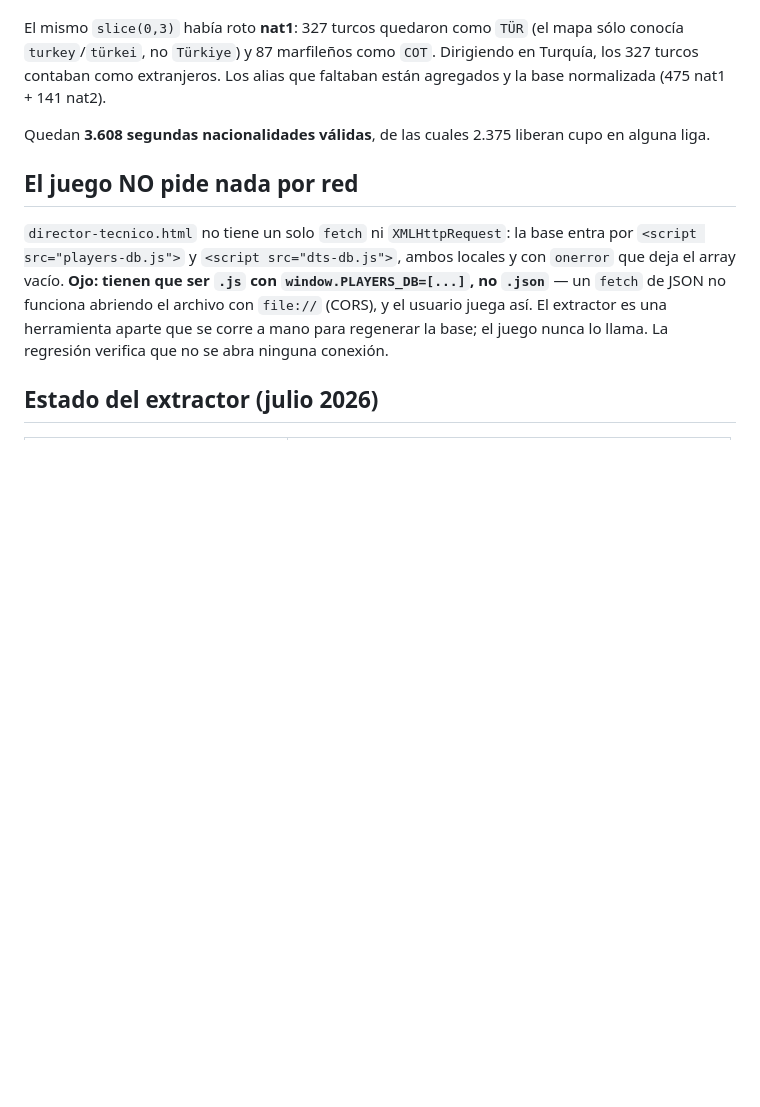
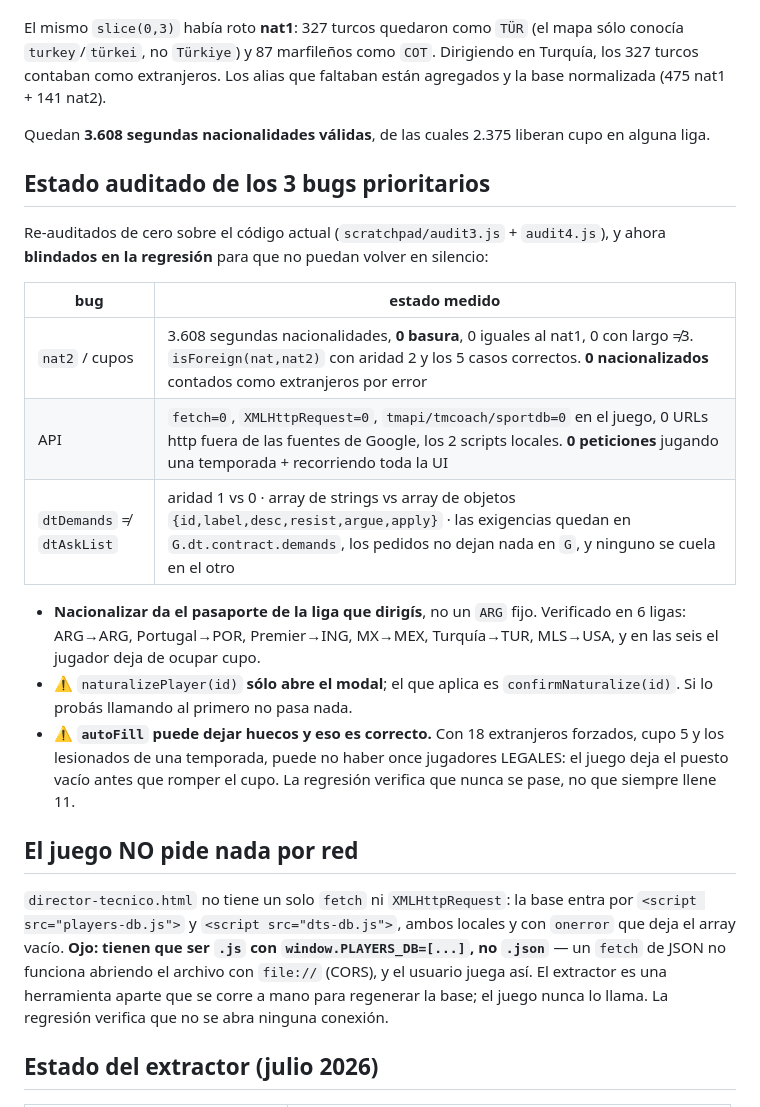
Before and after one commit to ojedafausto1-sudo/app-footbal, a Markdown page: CLAUDE.md, the part around the change. GitHub-like rendering; blank space fills up the shorter version.

Commit message:
Re-audit the three priority bugs and lock them into the regression
All three were fixed earlier in this branch, but the codebase has moved a
lot since, so they were audited again from scratch against today's code
rather than taken on trust. All three are clean, and each now has a
regression check so it cannot come back silently.

Second nationalities: 3,608 in the database, none of them junk, none
equal to the primary nationality, none with a length other than three.
isForeign takes two arguments and answers all five cases correctly, and
no naturalised player in a real squad is counted as foreign. Naturalising
grants the passport of the league being managed, verified across six of
them - Argentina, Portugal, the Premier, Mexico, Turkey and the MLS - and
in all six the player stops taking a slot.

API independence: the game file has no fetch, no XMLHttpRequest and no
mention of tmapi, tmcoach or sportdb; its only two scripts are local; and
playing a full season while touching every tab issues zero requests.

The coach functions stay apart: one argument against none, an array of
strings against an array of objects carrying apply and resist, the
demands landing in G.dt.contract.demands while the requests leave nothing
in G, and neither leaking into the other.

Two things worth writing down came out of the audit. naturalizePlayer only
opens the modal - confirmNaturalize is what applies it, which cost a false
negative before it was spotted. And autoFill leaving slots empty is
correct behaviour, not a bug: with eighteen foreigners forced in, a quota
of five and a season's injuries, eleven legal players may not exist, and
the game leaves the gap rather than breaking the quota. The check asserts
the quota is never exceeded, not that eleven are always fielded.

Documentation and regression only - no gameplay code changed.

Co-Authored-By: Claude Opus 5 <noreply@anthropic.com>
Claude-Session: https://claude.ai/code/session_01D1okCLf9FeFHbrvpKdQJkW

```diff
--- a/CLAUDE.md
+++ b/CLAUDE.md
@@ -728,6 +728,27 @@ alias que faltaban están agregados y la base normalizada (475 nat1 + 141 nat2).
 Quedan **3.608 segundas nacionalidades válidas**, de las cuales 2.375 liberan
 cupo en alguna liga.
 
+## Estado auditado de los 3 bugs prioritarios
+
+Re-auditados de cero sobre el código actual (`scratchpad/audit3.js` + `audit4.js`),
+y ahora **blindados en la regresión** para que no puedan volver en silencio:
+
+| bug | estado medido |
+|---|---|
+| `nat2` / cupos | 3.608 segundas nacionalidades, **0 basura**, 0 iguales al nat1, 0 con largo ≠3. `isForeign(nat,nat2)` con aridad 2 y los 5 casos correctos. **0 nacionalizados** contados como extranjeros por error |
+| API | `fetch=0`, `XMLHttpRequest=0`, `tmapi/tmcoach/sportdb=0` en el juego, 0 URLs http fuera de las fuentes de Google, los 2 scripts locales. **0 peticiones** jugando una temporada + recorriendo toda la UI |
+| `dtDemands` ≠ `dtAskList` | aridad 1 vs 0 · array de strings vs array de objetos `{id,label,desc,resist,argue,apply}` · las exigencias quedan en `G.dt.contract.demands`, los pedidos no dejan nada en `G`, y ninguno se cuela en el otro |
+
+- **Nacionalizar da el pasaporte de la liga que dirigís**, no un `ARG` fijo.
+  Verificado en 6 ligas: ARG→ARG, Portugal→POR, Premier→ING, MX→MEX,
+  Turquía→TUR, MLS→USA, y en las seis el jugador deja de ocupar cupo.
+- ⚠️ `naturalizePlayer(id)` **sólo abre el modal**; el que aplica es
+  `confirmNaturalize(id)`. Si lo probás llamando al primero no pasa nada.
+- ⚠️ **`autoFill` puede dejar huecos y eso es correcto.** Con 18 extranjeros
+  forzados, cupo 5 y los lesionados de una temporada, puede no haber once
+  jugadores LEGALES: el juego deja el puesto vacío antes que romper el cupo. La
+  regresión verifica que nunca se pase, no que siempre llene 11.
+
 ## El juego NO pide nada por red
 
 `director-tecnico.html` no tiene un solo `fetch` ni `XMLHttpRequest`: la base
```
